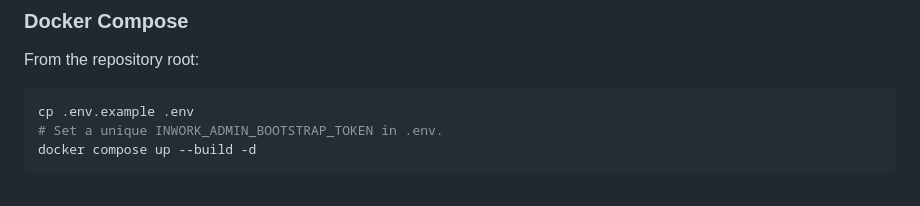
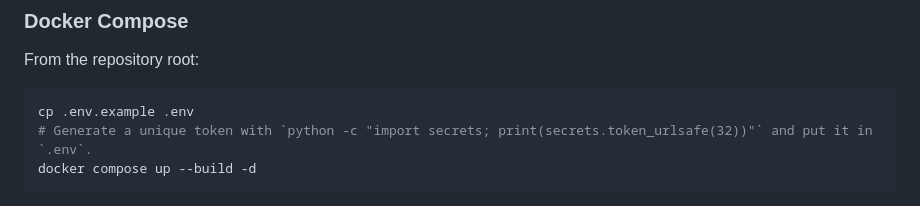
Before and after one commit to zopair/inwork, a Markdown page: docs/SERVICE_MARKETPLACE_FOUNDATION.md, the part around the change. GitHub-like rendering.

Commit message:
Document random bootstrap token generation

````diff
--- a/docs/SERVICE_MARKETPLACE_FOUNDATION.md
+++ b/docs/SERVICE_MARKETPLACE_FOUNDATION.md
@@ -12,7 +12,7 @@ From the repository root:
 
 ```bash
 cp .env.example .env
-# Set a unique INWORK_ADMIN_BOOTSTRAP_TOKEN in .env.
+# Generate a unique token with `python -c "import secrets; print(secrets.token_urlsafe(32))"` and put it in `.env`.
 docker compose up --build -d
 ```
 
````
